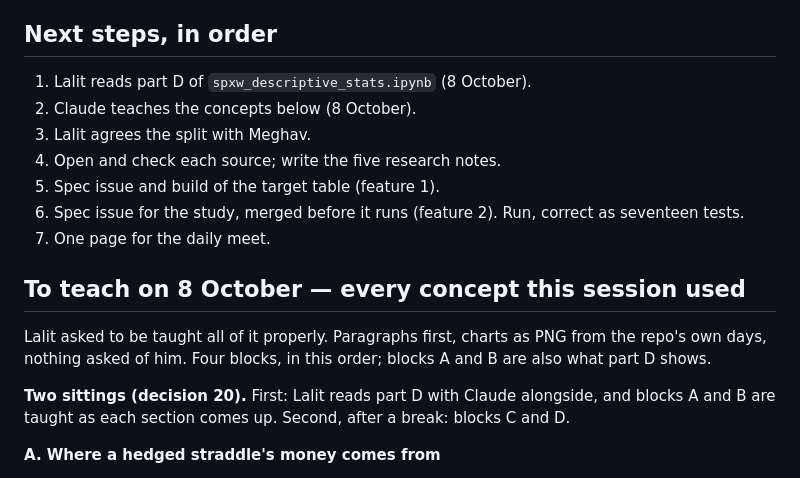
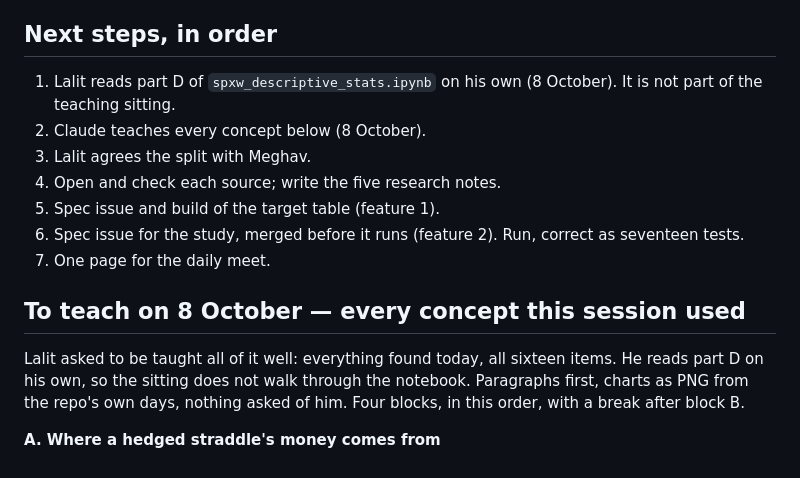
Before and after one commit to lalitkarthik/convex-hedge-vault, a Markdown page: inbox/2026-10-07-long-gamma-research/plan.md, the part around the change. Drawn GitHub-style.

```diff
--- a/inbox/2026-10-07-long-gamma-research/plan.md
+++ b/inbox/2026-10-07-long-gamma-research/plan.md
@@ -73,8 +73,9 @@ for the first hour — is the strongest lead in hand and has no source yet.
 
 ## Next steps, in order
 
-1. Lalit reads part D of `spxw_descriptive_stats.ipynb` (8 October).
-2. Claude teaches the concepts below (8 October).
+1. Lalit reads part D of `spxw_descriptive_stats.ipynb` on his own (8 October). It is not part of
+   the teaching sitting.
+2. Claude teaches every concept below (8 October).
 3. Lalit agrees the split with Meghav.
 4. Open and check each source; write the five research notes.
 5. Spec issue and build of the target table (feature 1).
@@ -83,11 +84,9 @@ for the first hour — is the strongest lead in hand and has no source yet.
 
 ## To teach on 8 October — every concept this session used
 
-Lalit asked to be taught all of it properly. Paragraphs first, charts as PNG from the repo's own
-days, nothing asked of him. Four blocks, in this order; blocks A and B are also what part D shows.
-
-**Two sittings (decision 20).** First: Lalit reads part D with Claude alongside, and blocks A and B
-are taught as each section comes up. Second, after a break: blocks C and D.
+Lalit asked to be taught all of it well: everything found today, all sixteen items. He reads part D
+on his own, so the sitting does not walk through the notebook. Paragraphs first, charts as PNG from
+the repo's own days, nothing asked of him. Four blocks, in this order, with a break after block B.
 
 **A. Where a hedged straddle's money comes from**
 1. The pricing link between theta and gamma; why theta ÷ gamma, vega ÷ theta and delta ÷ gamma are IV and the clock in other units.
```
Also changed, not shown: session-log.md (+2 -2 lines).
